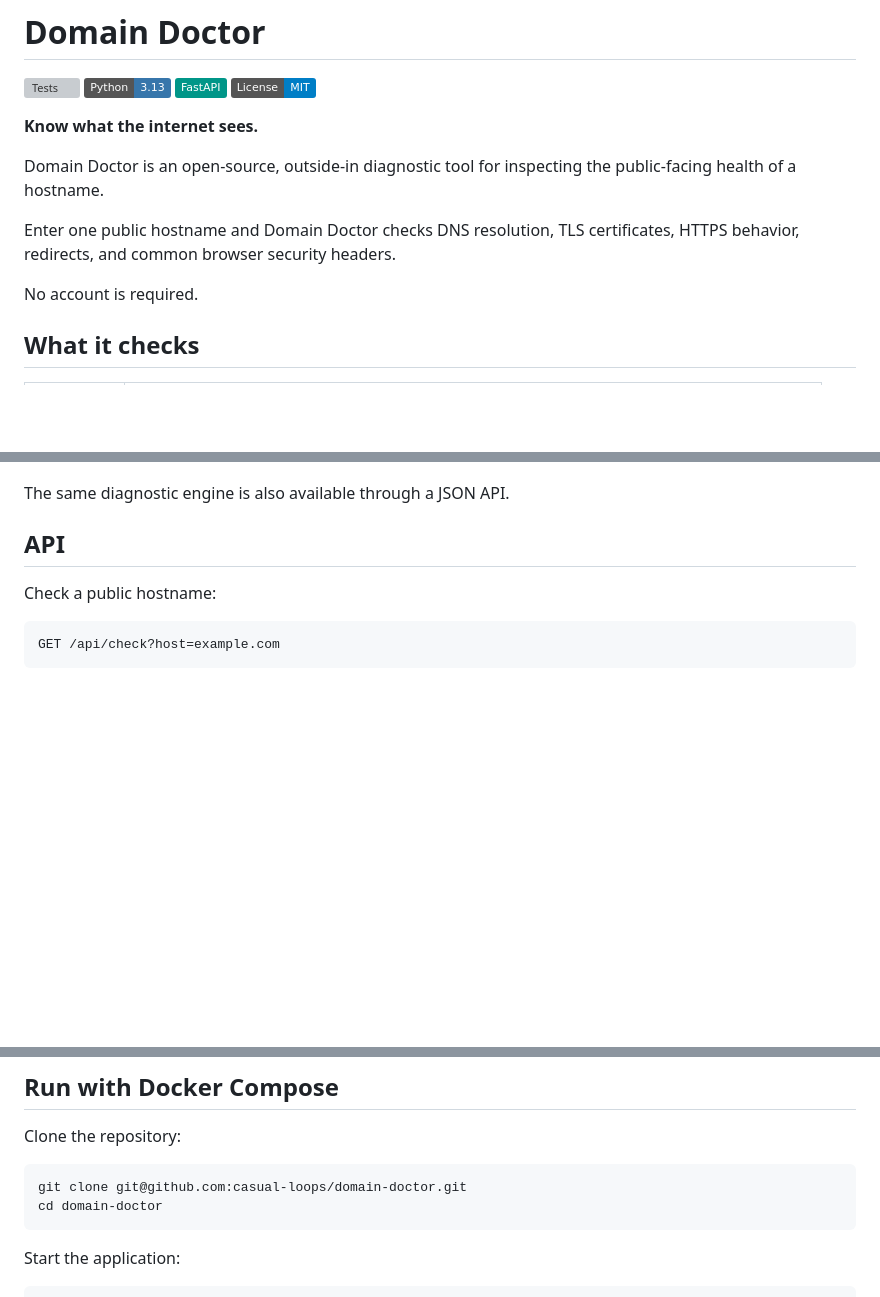
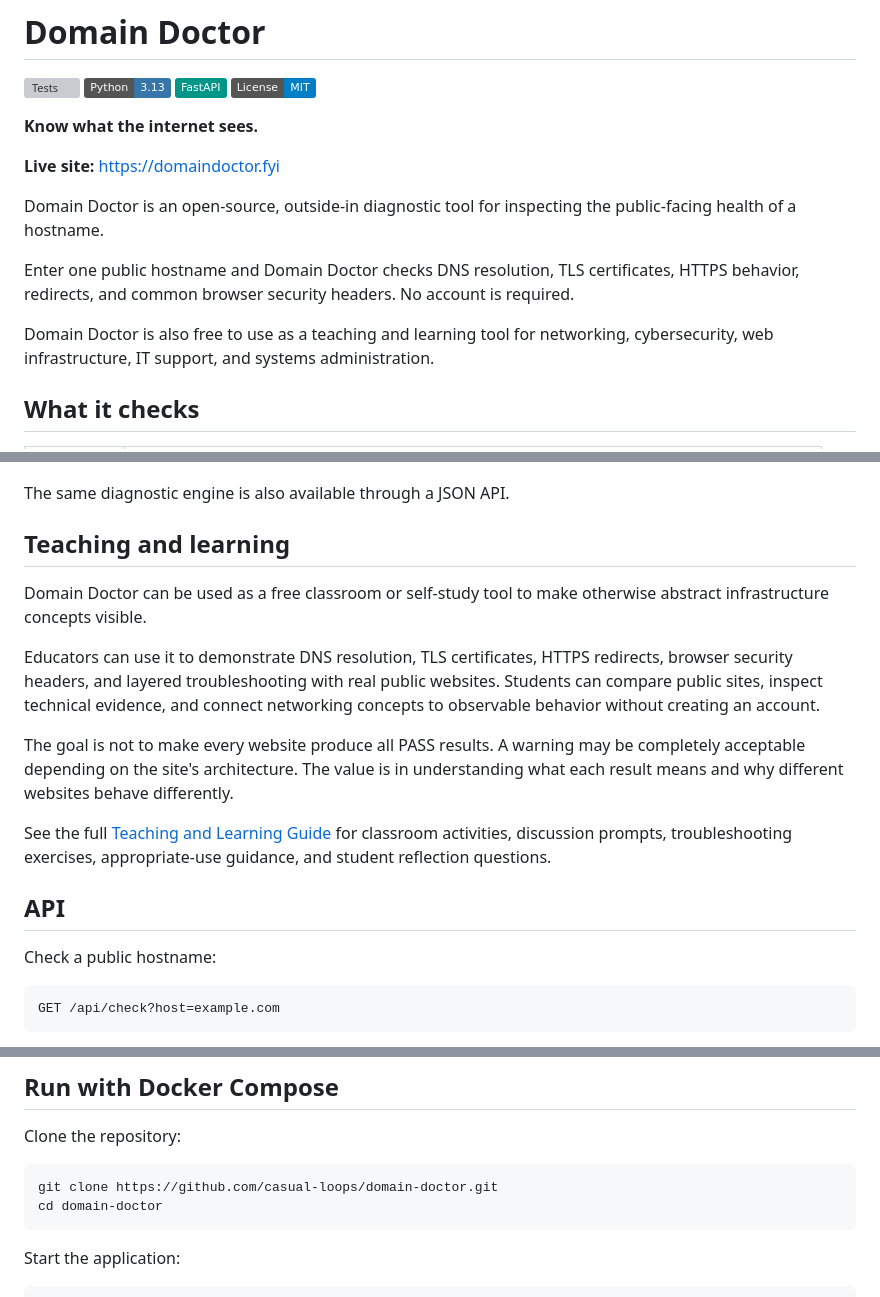
Before and after one commit to casual-loops/domain-doctor, a Markdown page: README.md, 3 parts joined by grey strips. Rendered like a GitHub page; badges without logos; blank space fills up the shorter version; grey boxes are pictures that could not be loaded.

````diff
--- a/README.md
+++ b/README.md
@@ -7,11 +7,13 @@
 
 **Know what the internet sees.**
 
+**Live site:** https://domaindoctor.fyi
+
 Domain Doctor is an open-source, outside-in diagnostic tool for inspecting the public-facing health of a hostname.
 
-Enter one public hostname and Domain Doctor checks DNS resolution, TLS certificates, HTTPS behavior, redirects, and common browser security headers.
+Enter one public hostname and Domain Doctor checks DNS resolution, TLS certificates, HTTPS behavior, redirects, and common browser security headers. No account is required.
 
-No account is required.
+Domain Doctor is also free to use as a teaching and learning tool for networking, cybersecurity, web infrastructure, IT support, and systems administration.
 
 ## What it checks
 
@@ -44,6 +46,16 @@ Domain Doctor includes a responsive browser interface with light and dark themes
 
 The same diagnostic engine is also available through a JSON API.
 
+## Teaching and learning
+
+Domain Doctor can be used as a free classroom or self-study tool to make otherwise abstract infrastructure concepts visible.
+
+Educators can use it to demonstrate DNS resolution, TLS certificates, HTTPS redirects, browser security headers, and layered troubleshooting with real public websites. Students can compare public sites, inspect technical evidence, and connect networking concepts to observable behavior without creating an account.
+
+The goal is not to make every website produce all PASS results. A warning may be completely acceptable depending on the site's architecture. The value is in understanding what each result means and why different websites behave differently.
+
+See the full [Teaching and Learning Guide](docs/EDUCATION.md) for classroom activities, discussion prompts, troubleshooting exercises, appropriate-use guidance, and student reflection questions.
+
 ## API
 
 Check a public hostname:
@@ -98,7 +110,7 @@ These controls reduce SSRF risk, but Domain Doctor should still be deployed as a
 Clone the repository:
 
 ```bash
-git clone git@github.com:casual-loops/domain-doctor.git
+git clone https://github.com/casual-loops/domain-doctor.git
 cd domain-doctor
 ```
 
````
Also changed, not shown: other parts of README.md (+34 -4 lines).
